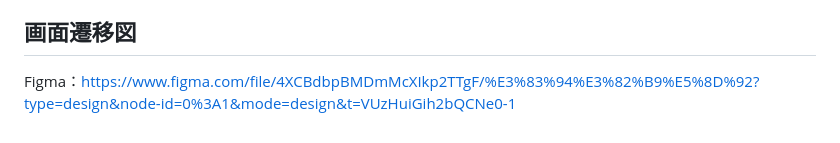
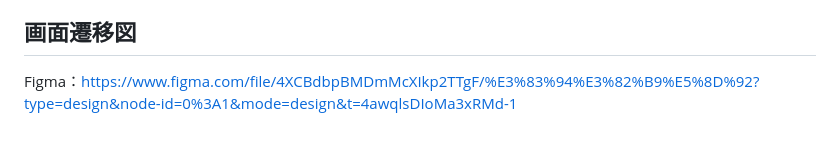
Before and after one commit to akanesi05/peace, a Markdown page: README.md, the part around the change. Rendered like a GitHub page.

Commit message:
画面遷移図を再提出致します

```diff
--- a/README.md
+++ b/README.md
@@ -54,4 +54,4 @@ READMEを書きましたので、お忙しいと思いますがレビューを
 - AWS S3
 
 ## 画面遷移図
-Figma：https://www.figma.com/file/4XCBdbpBMDmMcXIkp2TTgF/%E3%83%94%E3%82%B9%E5%8D%92?type=design&node-id=0%3A1&mode=design&t=VUzHuiGih2bQCNe0-1
+Figma：https://www.figma.com/file/4XCBdbpBMDmMcXIkp2TTgF/%E3%83%94%E3%82%B9%E5%8D%92?type=design&node-id=0%3A1&mode=design&t=4awqlsDIoMa3xRMd-1
```
